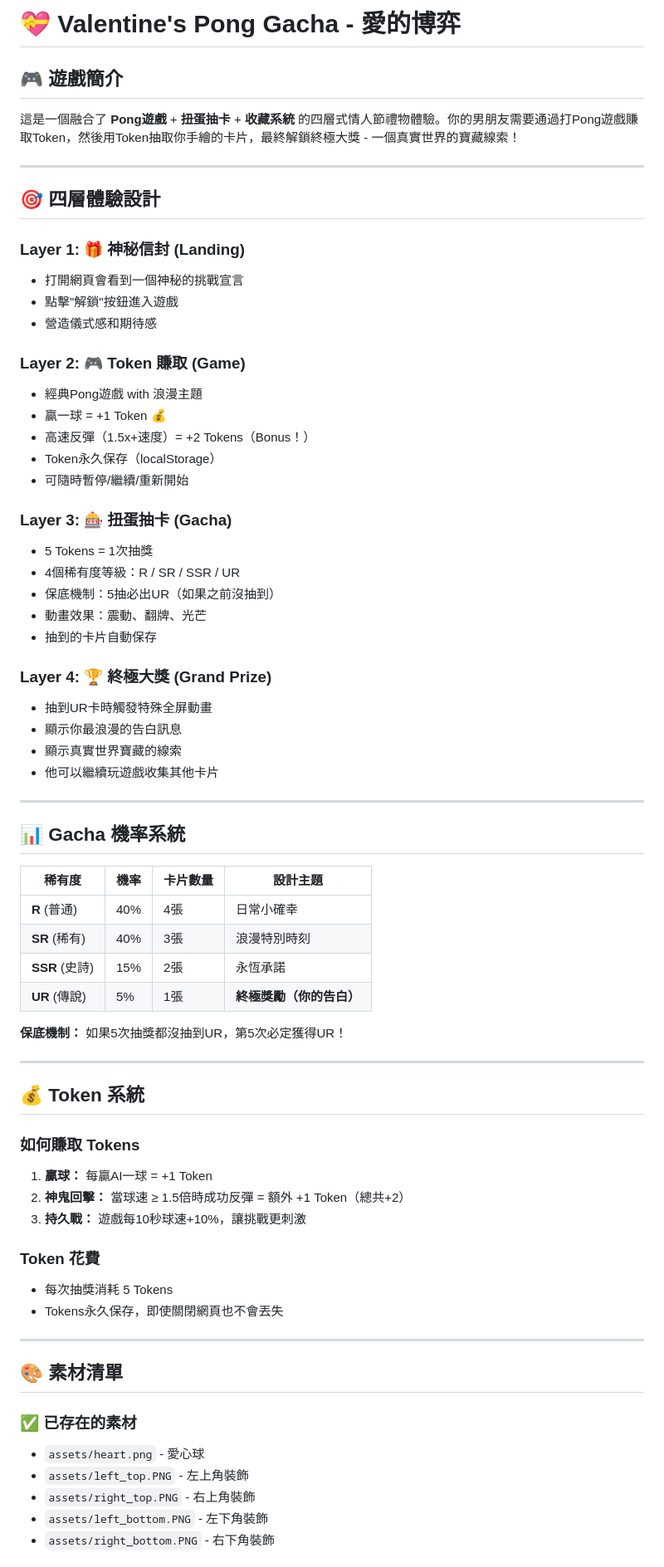
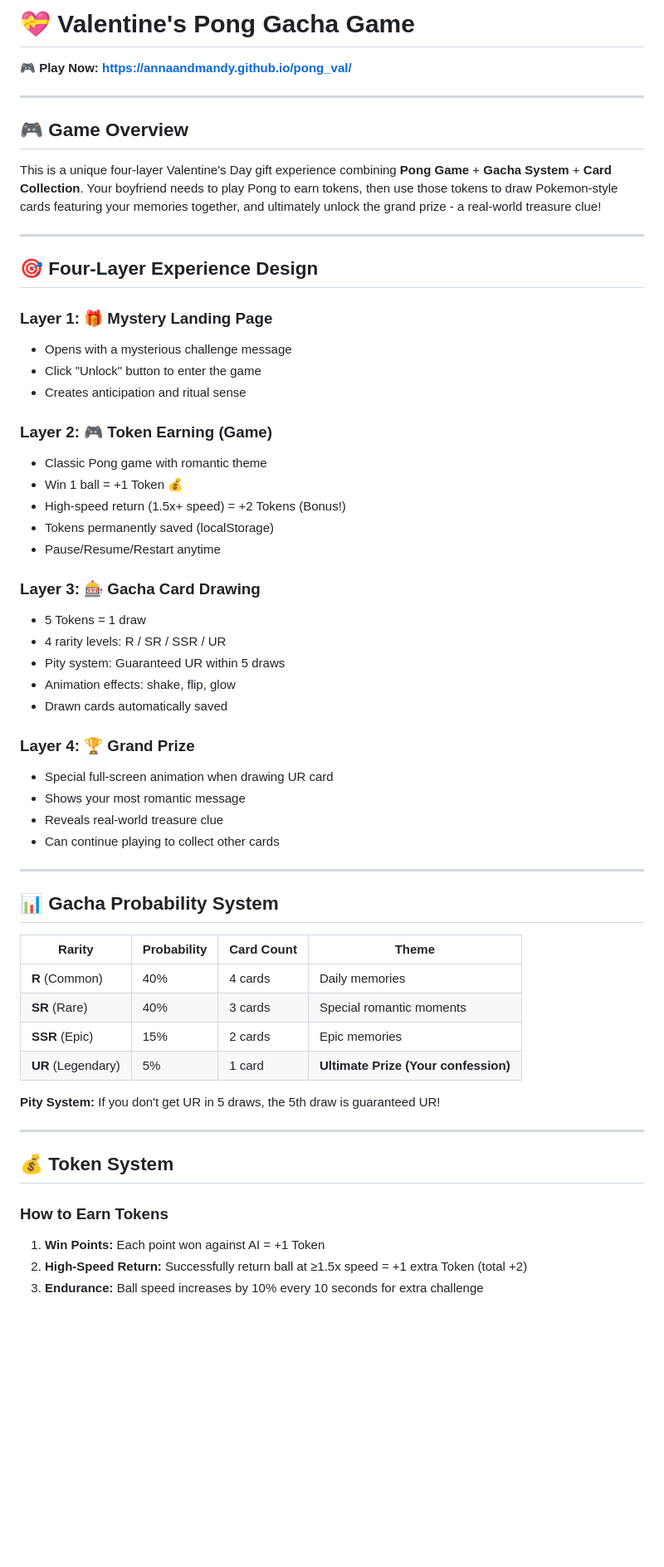
Before and after one commit to annaandmandy/pong_val, a Markdown page: README.md, the part around one of its changes. Shown at 83% size. Rendered like a GitHub page; blank space fills up the shorter version.

```diff
--- a/README.md
+++ b/README.md
@@ -1,72 +1,61 @@
-# 💝 Valentine's Pong Gacha - 愛的博弈
+# 💝 Valentine's Pong Gacha Game
 
-## 🎮 遊戲簡介
-
-這是一個融合了 **Pong遊戲** + **扭蛋抽卡** + **收藏系統** 的四層式情人節禮物體驗。你的男朋友需要通過打Pong遊戲賺取Token，然後用Token抽取你手繪的卡片，最終解鎖終極大獎 - 一個真實世界的寶藏線索！
+**🎮 Play Now: [https://annaandmandy.github.io/pong_val/](https://annaandmandy.github.io/pong_val/)**
 
 ---
 
-## 🎯 四層體驗設計
+## 🎮 Game Overview
 
-### Layer 1: 🎁 神秘信封 (Landing)
-- 打開網頁會看到一個神秘的挑戰宣言
-- 點擊"解鎖"按鈕進入遊戲
-- 營造儀式感和期待感
-
-### Layer 2: 🎮 Token 賺取 (Game)
-- 經典Pong遊戲 with 浪漫主題
-- 贏一球 = +1 Token 💰
-- 高速反彈（1.5x+速度）= +2 Tokens（Bonus！）
-- Token永久保存（localStorage）
-- 可隨時暫停/繼續/重新開始
-
-### Layer 3: 🎰 扭蛋抽卡 (Gacha)
-- 5 Tokens = 1次抽獎
-- 4個稀有度等級：R / SR / SSR / UR
-- 保底機制：5抽必出UR（如果之前沒抽到）
-- 動畫效果：震動、翻牌、光芒
-- 抽到的卡片自動保存
-
-### Layer 4: 🏆 終極大獎 (Grand Prize)
-- 抽到UR卡時觸發特殊全屏動畫
-- 顯示你最浪漫的告白訊息
-- 顯示真實世界寶藏的線索
-- 他可以繼續玩遊戲收集其他卡片
+This is a unique four-layer Valentine's Day gift experience combining **Pong Game** + **Gacha System** + **Card Collection**. Your boyfriend needs to play Pong to earn tokens, then use those tokens to draw Pokemon-style cards featuring your memories together, and ultimately unlock the grand prize - a real-world treasure clue!
 
 ---
 
-## 📊 Gacha 機率系統
+## 🎯 Four-Layer Experience Design
 
-| 稀有度 | 機率 | 卡片數量 | 設計主題 |
-|--------|------|----------|----------|
-| **R** (普通) | 40% | 4張 | 日常小確幸 |
-| **SR** (稀有) | 40% | 3張 | 浪漫特別時刻 |
-| **SSR** (史詩) | 15% | 2張 | 永恆承諾 |
-| **UR** (傳說) | 5% | 1張 | **終極獎勵（你的告白）** |
+### Layer 1: 🎁 Mystery Landing Page
+- Opens with a mysterious challenge message
+- Click "Unlock" button to enter the game
+- Creates anticipation and ritual sense
 
-**保底機制：** 如果5次抽獎都沒抽到UR，第5次必定獲得UR！
+### Layer 2: 🎮 Token Earning (Game)
+- Classic Pong game with romantic theme
+- Win 1 ball = +1 Token 💰
+- High-speed return (1.5x+ speed) = +2 Tokens (Bonus!)
+- Tokens permanently saved (localStorage)
+- Pause/Resume/Restart anytime
+
+### Layer 3: 🎰 Gacha Card Drawing
+- 5 Tokens = 1 draw
+- 4 rarity levels: R / SR / SSR / UR
+- Pity system: Guaranteed UR within 5 draws
+- Animation effects: shake, flip, glow
+- Drawn cards automatically saved
+
+### Layer 4: 🏆 Grand Prize
+- Special full-screen animation when drawing UR card
+- Shows your most romantic message
+- Reveals real-world treasure clue
+- Can continue playing to collect other cards
 
 ---
 
-## 💰 Token 系統
+## 📊 Gacha Probability System
 
-### 如何賺取 Tokens
-1. **贏球：** 每贏AI一球 = +1 Token
-2. **神鬼回擊：** 當球速 ≥ 1.5倍時成功反彈 = 額外 +1 Token（總共+2）
-3. **持久戰：** 遊戲每10秒球速+10%，讓挑戰更刺激
+| Rarity | Probability | Card Count | Theme |
+|--------|------------|------------|-------|
+| **R** (Common) | 40% | 4 cards | Daily memories |
+| **SR** (Rare) | 40% | 3 cards | Special romantic moments |
+| **SSR** (Epic) | 15% | 2 cards | Epic memories |
+| **UR** (Legendary) | 5% | 1 card | **Ultimate Prize (Your confession)** |
 
-### Token 花費
-- 每次抽獎消耗 5 Tokens
-- Tokens永久保存，即使關閉網頁也不會丟失
+**Pity System:** If you don't get UR in 5 draws, the 5th draw is guaranteed UR!
 
 ---
 
-## 🎨 素材清單
+## 💰 Token System
 
-### ✅ 已存在的素材
-- `assets/heart.png` - 愛心球
-- `assets/left_top.PNG` - 左上角裝飾
-- `assets/right_top.PNG` - 右上角裝飾
-- `assets/left_bottom.PNG` - 左下角裝飾
-- `assets/right_bottom.PNG` - 右下角裝飾
+### How to Earn Tokens
+1. **Win Points:** Each point won against AI = +1 Token
+2. **High-Speed Return:** Successfully return ball at ≥1.5x speed = +1 extra Token (total +2)
+3. **Endurance:** Ball speed increases by 10% every 10 seconds for extra challenge
 
```
Also changed, not shown: other parts of README.md (+143 -137 lines).
